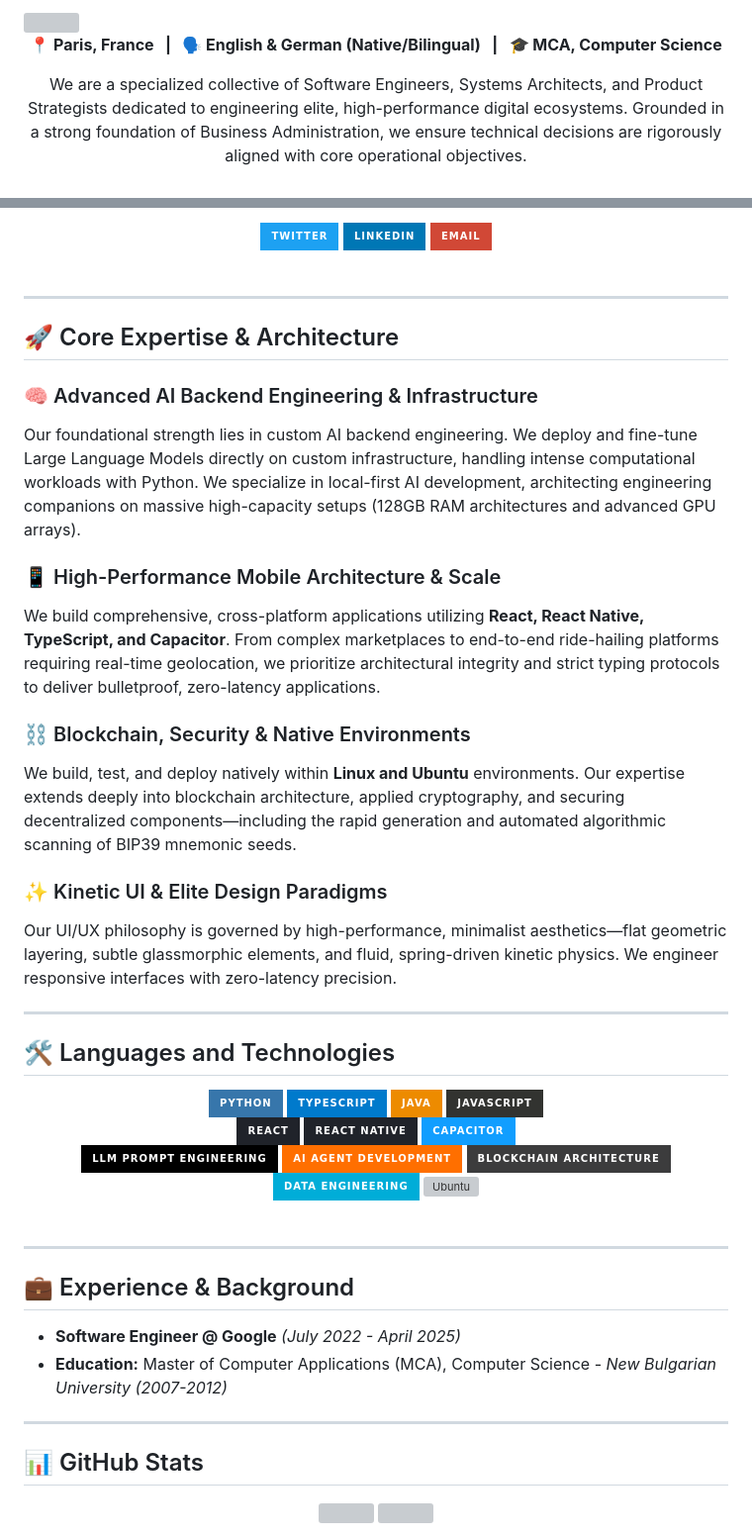
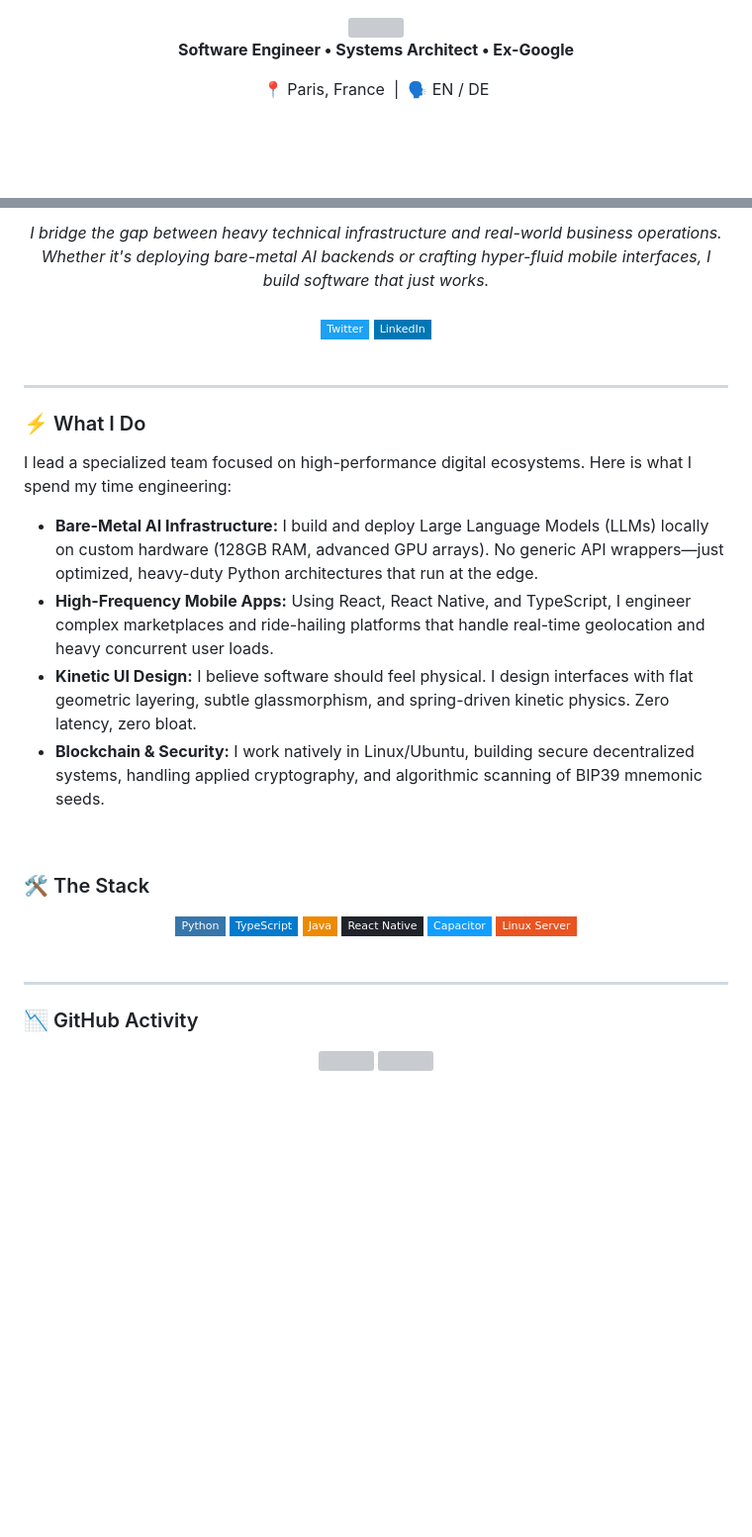
Before and after one commit to gonzo-max2/gonzo-max2, a Markdown page: README.md, 2 parts joined by grey strips. Shown at 99% size. Drawn GitHub-style; badges without logos; blank space fills up the shorter version; grey boxes are pictures that could not be loaded.

Commit message:
Refactor profile to be ultra sleek and human-like

```diff
--- a/README.md
+++ b/README.md
@@ -4,6 +1,7 @@
 <div align="center">
-  <p><b>📍 Paris, France &nbsp; | &nbsp; 🗣️ English & German (Native/Bilingual) &nbsp; | &nbsp; 🎓 MCA, Computer Science</b></p>
-  <p>We are a specialized collective of Software Engineers, Systems Architects, and Product Strategists dedicated to engineering elite, high-performance digital ecosystems. Grounded in a strong foundation of Business Administration, we ensure technical decisions are rigorously aligned with core operational objectives.</p>
+  <img src="https://capsule-render.vercel.app/api?type=transparent&color=white&height=150&section=header&text=Gonzo%20I.&fontSize=80&animation=fadeIn" width="100%">
+  <p><b>Software Engineer • Systems Architect • Ex-Google</b></p>
+  <p>📍 Paris, France &nbsp;|&nbsp; 🗣️ EN / DE</p>
 </div>
 
 <br />
@@ -12,72 +9,44 @@
 <div align="center">
-  <a href="https://twitter.com/">
-    <img src="https://img.shields.io/badge/Twitter-1DA1F2?style=for-the-badge&logo=twitter&logoColor=white" alt="Twitter" />
-  </a>
-  <a href="https://linkedin.com/">
-    <img src="https://img.shields.io/badge/LinkedIn-0077B5?style=for-the-badge&logo=linkedin&logoColor=white" alt="LinkedIn" />
-  </a>
-  <a href="mailto:contact@example.com">
-    <img src="https://img.shields.io/badge/Email-D14836?style=for-the-badge&logo=gmail&logoColor=white" alt="Email" />
-  </a>
+  <i>I bridge the gap between heavy technical infrastructure and real-world business operations. Whether it's deploying bare-metal AI backends or crafting hyper-fluid mobile interfaces, I build software that just works.</i>
+</div>
+
+<br />
+
+<div align="center">
+  <a href="https://twitter.com/"><img src="https://img.shields.io/badge/Twitter-1DA1F2?style=flat-square&logo=twitter&logoColor=white" alt="Twitter" /></a>
+  <a href="https://linkedin.com/"><img src="https://img.shields.io/badge/LinkedIn-0077B5?style=flat-square&logo=linkedin&logoColor=white" alt="LinkedIn" /></a>
 </div>
 
 <br />
 
 ---
 
-## 🚀 Core Expertise & Architecture
+### ⚡ What I Do
 
-### 🧠 Advanced AI Backend Engineering & Infrastructure
-Our foundational strength lies in custom AI backend engineering. We deploy and fine-tune Large Language Models directly on custom infrastructure, handling intense computational workloads with Python. We specialize in local-first AI development, architecting engineering companions on massive high-capacity setups (128GB RAM architectures and advanced GPU arrays).
+I lead a specialized team focused on high-performance digital ecosystems. Here is what I spend my time engineering:
 
-### 📱 High-Performance Mobile Architecture & Scale
-We build comprehensive, cross-platform applications utilizing **React, React Native, TypeScript, and Capacitor**. From complex marketplaces to end-to-end ride-hailing platforms requiring real-time geolocation, we prioritize architectural integrity and strict typing protocols to deliver bulletproof, zero-latency applications.
+- **Bare-Metal AI Infrastructure:** I build and deploy Large Language Models (LLMs) locally on custom hardware (128GB RAM, advanced GPU arrays). No generic API wrappers—just optimized, heavy-duty Python architectures that run at the edge.
+- **High-Frequency Mobile Apps:** Using React, React Native, and TypeScript, I engineer complex marketplaces and ride-hailing platforms that handle real-time geolocation and heavy concurrent user loads.
+- **Kinetic UI Design:** I believe software should feel physical. I design interfaces with flat geometric layering, subtle glassmorphism, and spring-driven kinetic physics. Zero latency, zero bloat.
+- **Blockchain & Security:** I work natively in Linux/Ubuntu, building secure decentralized systems, handling applied cryptography, and algorithmic scanning of BIP39 mnemonic seeds.
 
-### ⛓️ Blockchain, Security & Native Environments
-We build, test, and deploy natively within **Linux and Ubuntu** environments. Our expertise extends deeply into blockchain architecture, applied cryptography, and securing decentralized components—including the rapid generation and automated algorithmic scanning of BIP39 mnemonic seeds.
+<br />
 
-### ✨ Kinetic UI & Elite Design Paradigms
-Our UI/UX philosophy is governed by high-performance, minimalist aesthetics—flat geometric layering, subtle glassmorphic elements, and fluid, spring-driven kinetic physics. We engineer responsive interfaces with zero-latency precision.
-
----
-
-## 🛠️ Languages and Technologies
+### 🛠️ The Stack
 
 <div align="center">
-  <!-- Languages -->
-  <img src="https://img.shields.io/badge/Python-3776AB?style=for-the-badge&logo=python&logoColor=white" alt="Python" />
-  <img src="https://img.shields.io/badge/TypeScript-007ACC?style=for-the-badge&logo=typescript&logoColor=white" alt="TypeScript" />
-  <img src="https://img.shields.io/badge/Java-ED8B00?style=for-the-badge&logo=java&logoColor=white" alt="Java" />
-  <img src="https://img.shields.io/badge/JavaScript-323330?style=for-the-badge&logo=javascript&logoColor=F7DF1E" alt="JavaScript" />
-
-  <br/>
-
-  <!-- Frontend & Mobile -->
-  <img src="https://img.shields.io/badge/React-20232A?style=for-the-badge&logo=react&logoColor=61DAFB" alt="React" />
-  <img src="https://img.shields.io/badge/React_Native-20232A?style=for-the-badge&logo=react&logoColor=61DAFB" alt="React Native" />
-  <img src="https://img.shields.io/badge/Capacitor-119EFF?style=for-the-badge&logo=capacitor&logoColor=white" alt="Capacitor" />
-
-  <br/>
-
-  <!-- AI, Data & Blockchain -->
-  <img src="https://img.shields.io/badge/LLM_Prompt_Engineering-000000?style=for-the-badge&logo=openai&logoColor=white" alt="LLM Prompt Engineering" />
-  <img src="https://img.shields.io/badge/AI_Agent_Development-FF6F00?style=for-the-badge&logo=firebase&logoColor=white" alt="AI Agent Development" />
-  <img src="https://img.shields.io/badge/Blockchain_Architecture-3C3C3D?style=for-the-badge&logo=ethereum&logoColor=white" alt="Blockchain Architecture" />
-  <img src="https://img.shields.io/badge/Data_Engineering-00ADD8?style=for-the-badge&logo=apache&logoColor=white" alt="Data Engineering" />
-  <img src="https://img.shields.io/badge/Linux/Ubuntu-E95420?style=for-the-badge&logo=ubuntu&logoColor=white" alt="Ubuntu" />
+  <img src="https://img.shields.io/badge/Python-3776AB?style=flat-square&logo=python&logoColor=white" alt="Python" />
+  <img src="https://img.shields.io/badge/TypeScript-007ACC?style=flat-square&logo=typescript&logoColor=white" alt="TypeScript" />
+  <img src="https://img.shields.io/badge/Java-ED8B00?style=flat-square&logo=java&logoColor=white" alt="Java" />
+  <img src="https://img.shields.io/badge/React_Native-20232A?style=flat-square&logo=react&logoColor=61DAFB" alt="React Native" />
+  <img src="https://img.shields.io/badge/Capacitor-119EFF?style=flat-square&logo=capacitor&logoColor=white" alt="Capacitor" />
+  <img src="https://img.shields.io/badge/Linux_Server-E95420?style=flat-square&logo=ubuntu&logoColor=white" alt="Ubuntu" />
 </div>
 
 <br />
 
 ---
 
-## 💼 Experience & Background
-
-- **Software Engineer @ Google** *(July 2022 - April 2025)*
-- **Education:** Master of Computer Applications (MCA), Computer Science - *New Bulgarian University (2007-2012)*
-
----
-
-## 📊 GitHub Stats
+### 📉 GitHub Activity
 
 <div align="center">
```
Also changed, not shown: other parts of README.md (+2 -13 lines).
